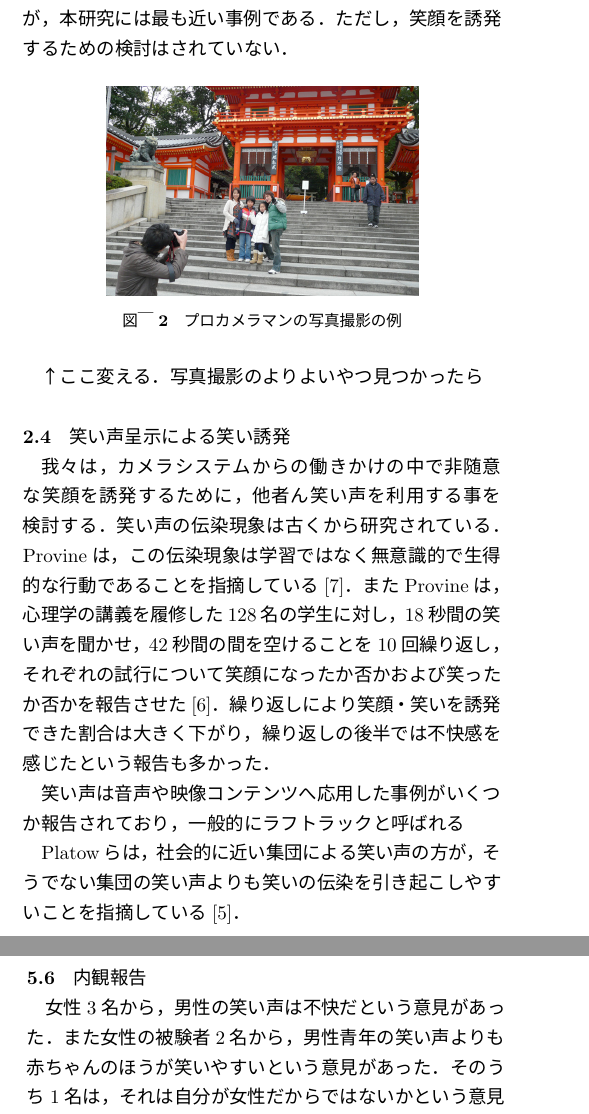
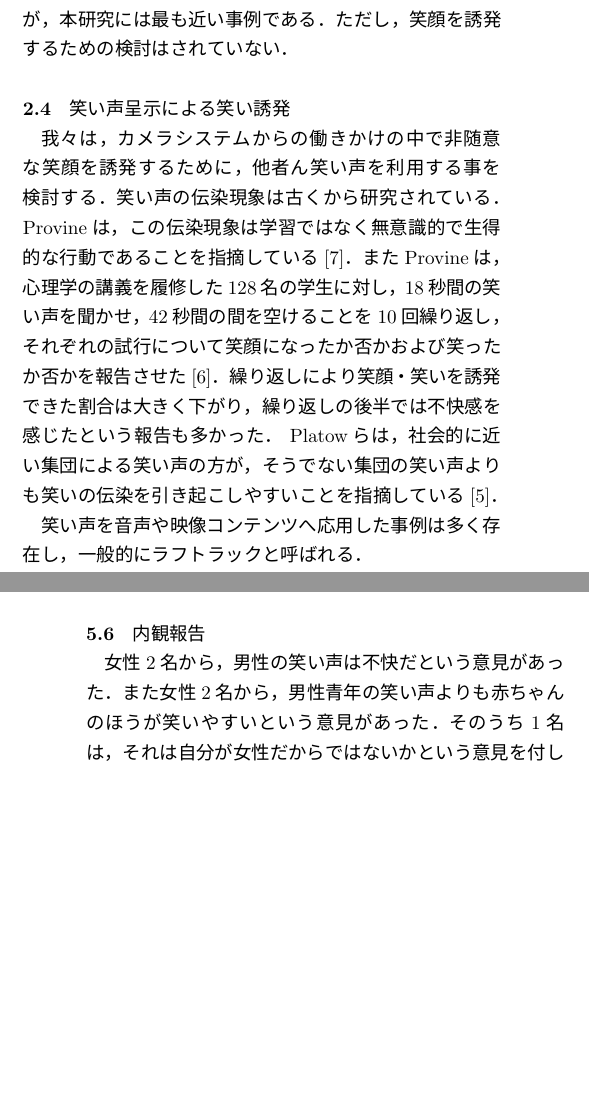
Before and after one commit to sidestepism/InterimReport, a LaTeX document (ec2014.tex): two parts of the columns of pages 2 and 5 of 6, joined at a grey line, cut so that both start at the same text, the shorter picture padded with empty space. The pictures show the PDF file ec2014.pdf that the author committed with the source.

Commit message:
苗村先生の直し前

```diff
--- a/ec2014.tex
+++ b/ec2014.tex
@@ -117,13 +113,12 @@ Duchenneは，人の笑顔には2つの異なるタイプがあると指摘し
 
 D2Cのリリースしたスマートフォン向けアプリ「笑顔が撮れる こどもカメラ」は，幼児の自然な笑顔を写真におさめるためのアプリケーションである．スマートフォンの画面にキャラクターを表示させ，これを動かすことで幼児の興味を引き，シャッターを切る．これは撮影しにくい子供の笑顔を気を引くことにより撮影するためのものであるが，本研究には最も近い事例である．ただし，笑顔を誘発するための検討はされていない．
 
-\begin{figure}[h!]
-  \centering
-\includegraphics[width=55mm, bb=0 0 680 455]{images/murataphoto-main.jpg}
-\caption{プロカメラマンの写真撮影の例}
-  \label{pro-cameraman}
-\end{figure}
-↑ここ変える．写真撮影のよりよいやつ見つかったら
+%\begin{figure}[h!]
+%  \centering
+%\includegraphics[width=55mm, bb=0 0 680 455]{images/murataphoto-main.jpg}
+%\caption{プロカメラマンの写真撮影の例}
+%  \label{pro-cameraman}
+%\end{figure}
 
 %% ※ 表
 
@@ -133,7 +128,5 @@ D2Cのリリースしたスマートフォン向けアプリ「笑顔が撮れ
 
-笑い声は音声や映像コンテンツへ応用した事例がいくつか報告されており，一般的にラフトラックと呼ばれる
-
-Platowらは，社会的に近い集団による笑い声の方が，そうでない集団の笑い声よりも笑いの伝染を引き起こしやすいことを指摘している\cite{platow41n}．
+笑い声を音声や映像コンテンツへ応用した事例は多く存在し，一般的にラフトラックと呼ばれる．
 
 最後に，笑い誘発を実世界のデバイスに応用した例について取り上げる．「笑い袋」は，1969年ごろ流行したおもちゃで，ボタンを押すとシュールな笑い声がとめどなく流れるというものである．「くすぐりエルモ (Tickle me Elmo)」\cite{ticklemeelmo}は，子供に人気のキャラクター「エルモ」のぬいぐるみであるが，腹部を触るとエルモが笑い転げる．我々はこれらからインスピレーションを受け，「笑い増幅器」として実装した\cite{fukushima2010}．嶋本らは，プレゼンテーション時に聴衆のPCから笑い声を再生し，笑いや拍手を誘発するシステムを提案している．我々はこの誘発メカニズムをこれをカメラ撮影のインターフェイスに応用したシステムを提案する．
 
@@ -312,7 +305,7 @@ Platowらは，社会的に近い集団による笑い声の方が，そうで
 
 \subsection{内観報告}
 
-女性3名から，男性の笑い声は不快だという意見があった．また女性の被験者2名から，男性青年の笑い声よりも赤ちゃんのほうが笑いやすいという意見があった．そのうち1名は，それは自分が女性だからではないかという意見を付した．これらの報告は，実際に女性では青年より幼児の方が笑顔度の誘発度合いが大きかったことと符合する．
+女性2名から，男性の笑い声は不快だという意見があった．また女性2名から，男性青年の笑い声よりも赤ちゃんのほうが笑いやすいという意見があった．そのうち1名は，それは自分が女性だからではないかという意見を付した．これらの報告は，実際に女性では青年より幼児の方が笑顔度の誘発度合いが大きかったことと符合する．
 
 また男性のうち2名は，「いつも写真に撮られるくらいの笑顔で映ってください」という教示に対し，「いつも写真には笑顔では映らない」と応えたため，「それでは，いつも写真に取られる表情で写ってください」と指示した．今回の実験では，このような被験者に対する対応は準備していなかった．
 
```
Also changed, not shown: ec2014.pdf, ec2014.tex (18 more changed lines).
